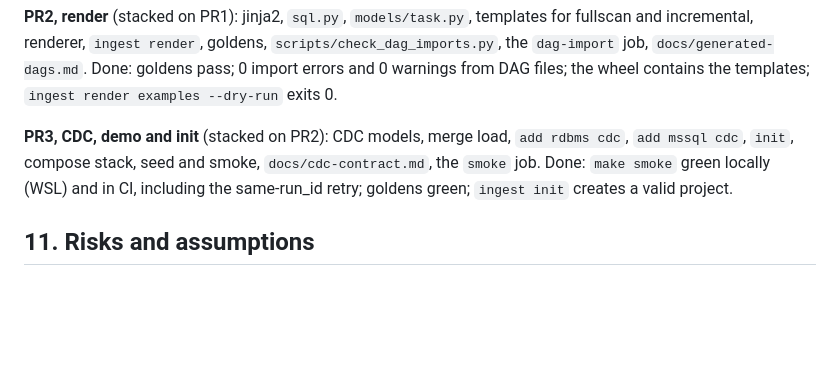
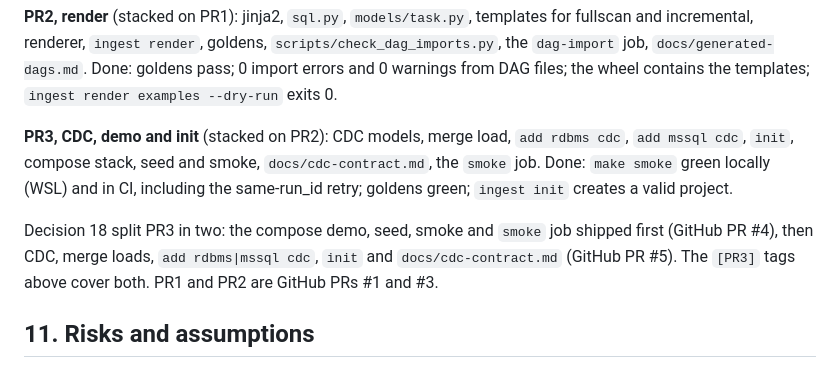
Before and after one commit to emanuel-luis/ingestion-toolkit, a Markdown page: docs/REFACTOR_PLAN.md, the part around the change. GitHub-like rendering; blank space fills up the shorter version.

Commit message:
docs: map the plan's PRs to the GitHub PRs after the decision 18 split

```diff
--- a/docs/REFACTOR_PLAN.md
+++ b/docs/REFACTOR_PLAN.md
@@ -346,6 +346,11 @@ from DAG files; the wheel contains the templates; `ingest render examples --dry-
 Done: `make smoke` green locally (WSL) and in CI, including the same-run_id retry; goldens
 green; `ingest init` creates a valid project.
 
+Decision 18 split PR3 in two: the compose demo, seed, smoke and `smoke` job shipped first
+(GitHub PR #4), then CDC, merge loads, `add rdbms|mssql cdc`, `init` and
+`docs/cdc-contract.md` (GitHub PR #5). The `[PR3]` tags above cover both. PR1 and PR2 are
+GitHub PRs #1 and #3.
+
 ## 11. Risks and assumptions
 
 - Proven only by running them (PR2/PR3): `BaseHook.get_connection(id).get_hook()` on the SDK
```
